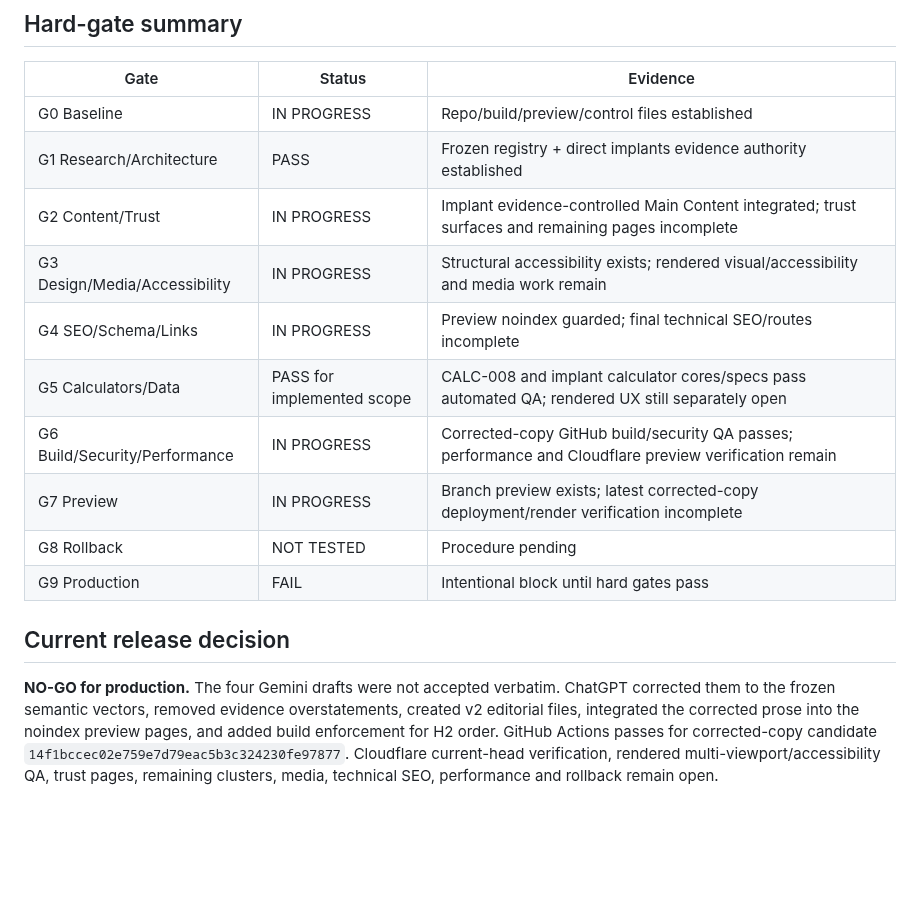
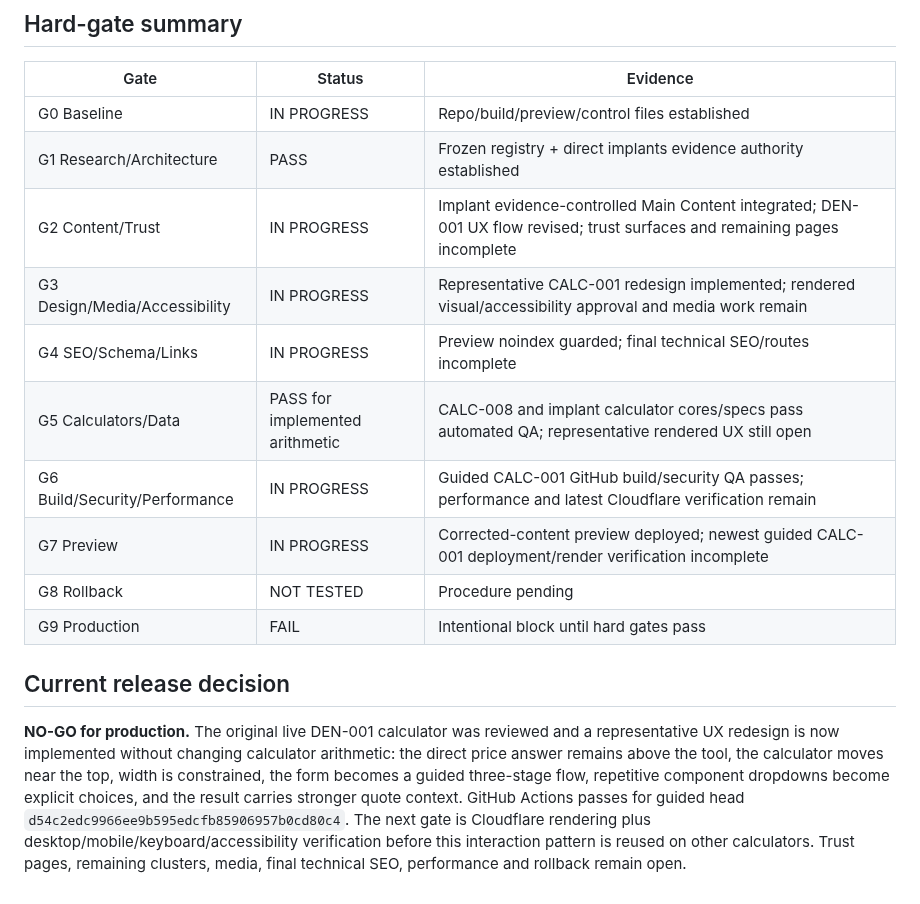
Before and after one commit to yes155/Dental-Calculator, a Markdown page: PRELAUNCH-AUDIT.md, the part around one of its changes. Drawn GitHub-style; blank space fills up the shorter version.

Commit message:
Track representative CALC-001 UX redesign

```diff
--- a/PRELAUNCH-AUDIT.md
+++ b/PRELAUNCH-AUDIT.md
@@ -38,15 +40,15 @@ Status values: PASS / FAIL / IN PROGRESS / DEFERRED / NOT TESTED
 |---|---|---|
 | G0 Baseline | IN PROGRESS | Repo/build/preview/control files established |
 | G1 Research/Architecture | PASS | Frozen registry + direct implants evidence authority established |
-| G2 Content/Trust | IN PROGRESS | Implant evidence-controlled Main Content integrated; trust surfaces and remaining pages incomplete |
-| G3 Design/Media/Accessibility | IN PROGRESS | Structural accessibility exists; rendered visual/accessibility and media work remain |
+| G2 Content/Trust | IN PROGRESS | Implant evidence-controlled Main Content integrated; DEN-001 UX flow revised; trust surfaces and remaining pages incomplete |
+| G3 Design/Media/Accessibility | IN PROGRESS | Representative CALC-001 redesign implemented; rendered visual/accessibility approval and media work remain |
 | G4 SEO/Schema/Links | IN PROGRESS | Preview noindex guarded; final technical SEO/routes incomplete |
-| G5 Calculators/Data | PASS for implemented scope | CALC-008 and implant calculator cores/specs pass automated QA; rendered UX still separately open |
-| G6 Build/Security/Performance | IN PROGRESS | Corrected-copy GitHub build/security QA passes; performance and Cloudflare preview verification remain |
-| G7 Preview | IN PROGRESS | Branch preview exists; latest corrected-copy deployment/render verification incomplete |
+| G5 Calculators/Data | PASS for implemented arithmetic | CALC-008 and implant calculator cores/specs pass automated QA; representative rendered UX still open |
+| G6 Build/Security/Performance | IN PROGRESS | Guided CALC-001 GitHub build/security QA passes; performance and latest Cloudflare verification remain |
+| G7 Preview | IN PROGRESS | Corrected-content preview deployed; newest guided CALC-001 deployment/render verification incomplete |
 | G8 Rollback | NOT TESTED | Procedure pending |
 | G9 Production | FAIL | Intentional block until hard gates pass |
 
 ## Current release decision
 
-**NO-GO for production.** The four Gemini drafts were not accepted verbatim. ChatGPT corrected them to the frozen semantic vectors, removed evidence overstatements, created v2 editorial files, integrated the corrected prose into the noindex preview pages, and added build enforcement for H2 order. GitHub Actions passes for corrected-copy candidate `14f1bccec02e759e7d79eac5b3c324230fe97877`. Cloudflare current-head verification, rendered multi-viewport/accessibility QA, trust pages, remaining clusters, media, technical SEO, performance and rollback remain open.
+**NO-GO for production.** The original live DEN-001 calculator was reviewed and a representative UX redesign is now implemented without changing calculator arithmetic: the direct price answer remains above the tool, the calculator moves near the top, width is constrained, the form becomes a guided three-stage flow, repetitive component dropdowns become explicit choices, and the result carries stronger quote context. GitHub Actions passes for guided head `d54c2edc9966ee9b595edcfb85906957b0cd80c4`. The next gate is Cloudflare rendering plus desktop/mobile/keyboard/accessibility verification before this interaction pattern is reused on other calculators. Trust pages, remaining clusters, media, final technical SEO, performance and rollback remain open.
```
Also changed, not shown: other parts of PRELAUNCH-AUDIT.md (+11 -9 lines).
